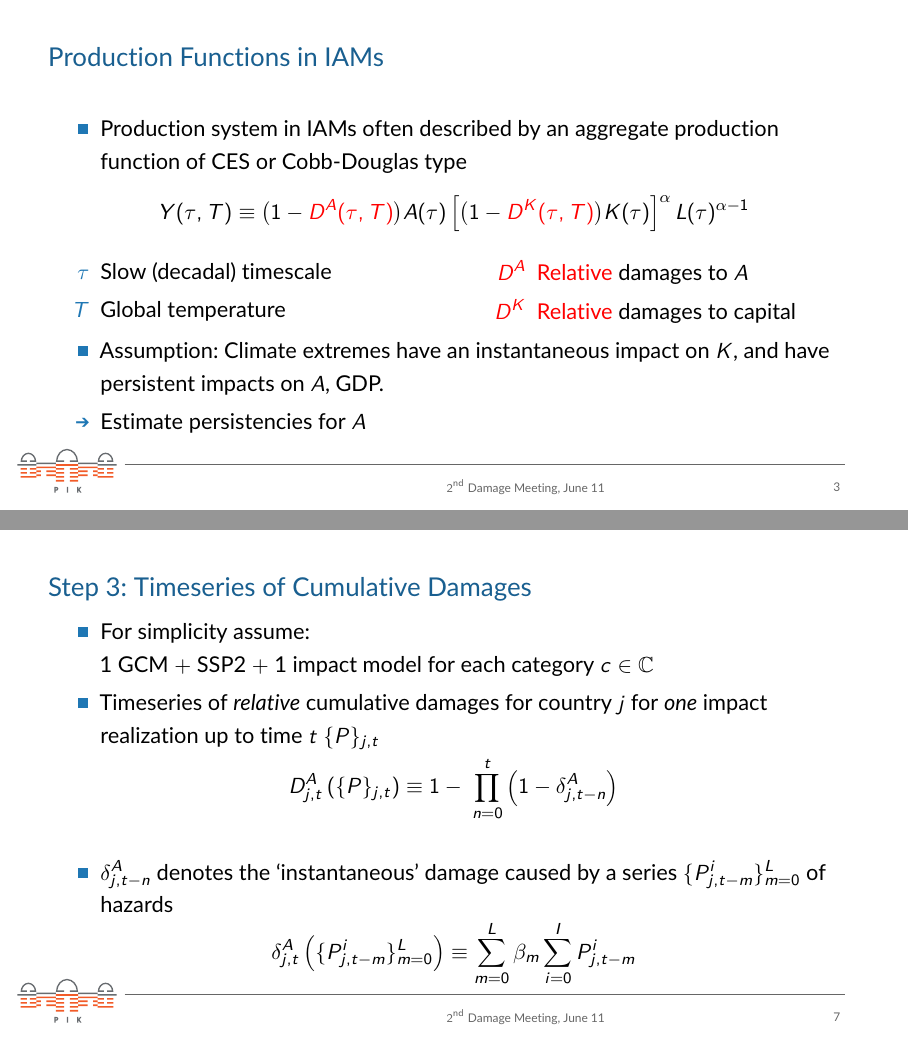
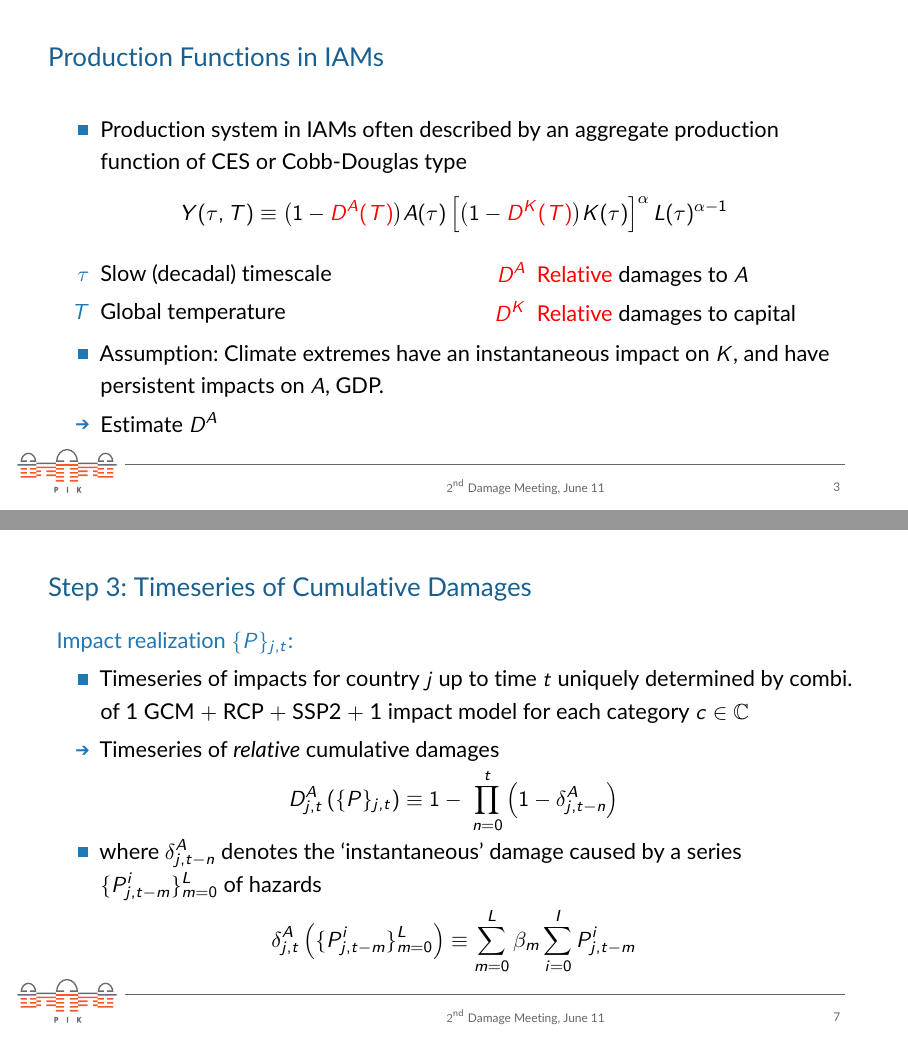
Before and after one commit to cstotto/talk_impacts_in_iams, LaTeX slides (talk.tex): pages 3 and 7 of 9, joined at a grey line. Compiled offline with pdfLaTeX.

Commit message:
improvements

```diff
--- a/talk.tex
+++ b/talk.tex
@@ -58,7 +58,7 @@ final,
   \vfill
   \begin{equation*}
     \label{eq:CD}
-    Y(\tau,T)\equiv \big(1-\tc{red}{\DA(\tau,T)}\big)A(\tau)\left[\big(1-\tc{red}{\DK(\tau,T)}\big)K(\tau) \right]^\alpha L(\tau)^{\alpha-1}
+    Y(\tau,T)\equiv \big(1-\tc{red}{\DA(T)}\big)A(\tau)\left[\big(1-\tc{red}{\DK(T)}\big)K(\tau) \right]^\alpha L(\tau)^{\alpha-1}
   \end{equation*}
   \vfill
   \begin{minipage}[l]{.45\linewidth}
@@ -83,7 +83,7 @@ final,
  \vfill
  \begin{itemize}
  \item Assumption: Climate extremes have an instantaneous impact on $K$, and have persistent impacts on $A$, GDP.
-   \arrowitem Estimate persistencies for $A$
+   \arrowitem Estimate $\DA$
    \end{itemize}
 \end{frame}
 
@@ -166,16 +172,18 @@ final,
 
 \begin{frame}
   \frametitle{Step 3: Timeseries of Cumulative Damages}
-      \begin{minipage}[l]{\linewidth}
+  \begin{minipage}[l]{\linewidth}
+    \tc{tableaublue}{\textbf{Impact realization $\lbrace P\rbrace_{j,t}$:}}
         \begin{itemize}
-  \item For simplicity assume:\\ 1 GCM $+$ SSP2 $+$ 1 impact model for each category $c\in\mbC$
-  \item Timeseries of \emph{relative} cumulative damages for country $j$ for \emph{one} impact realization up to time $t$ $\lbrace P\rbrace_{j,t}$
+  \item Timeseries of impacts  for country $j$ up to time $t$ uniquely determined by combi. of 1 GCM $+$ RCP $+$ SSP2 $+$ 1 impact model for each category $c\in\mbC$
+  \arrowitem Timeseries of \emph{relative} cumulative damages
   \end{itemize}
   \begin{equation*}
      \DA_{j,t}\left(\lbrace P\rbrace_{j,t}\right)\equiv 1 - \ \prod_{n=0}^{t}\left(1-\dA_{j,t-n}\right)
    \end{equation*}
+   \vspace{-3ex}
    \begin{itemize}
-\item  $\dA_{j,t-n}$ denotes the `instantaneous' damage caused by a series $\lbrace P_{j,t-m}^i\rbrace_{m=0}^L$ of hazards
+\item  where $\dA_{j,t-n}$ denotes the `instantaneous' damage caused by a series $\lbrace P_{j,t-m}^i\rbrace_{m=0}^L$ of hazards
    \end{itemize}
   \begin{equation*}
     \dA_{j,t}\left(\lbrace P_{j,t-m}^i\rbrace_{m=0}^L\right)\equiv \sum_{m=0}^L\beta_m\sum_{i=0}^IP_{j,t-m}^i
```
Also changed, not shown: figures/damage_averaging.pdf, figures/damage_averaging.svg, talk.tex (20 more changed lines).
